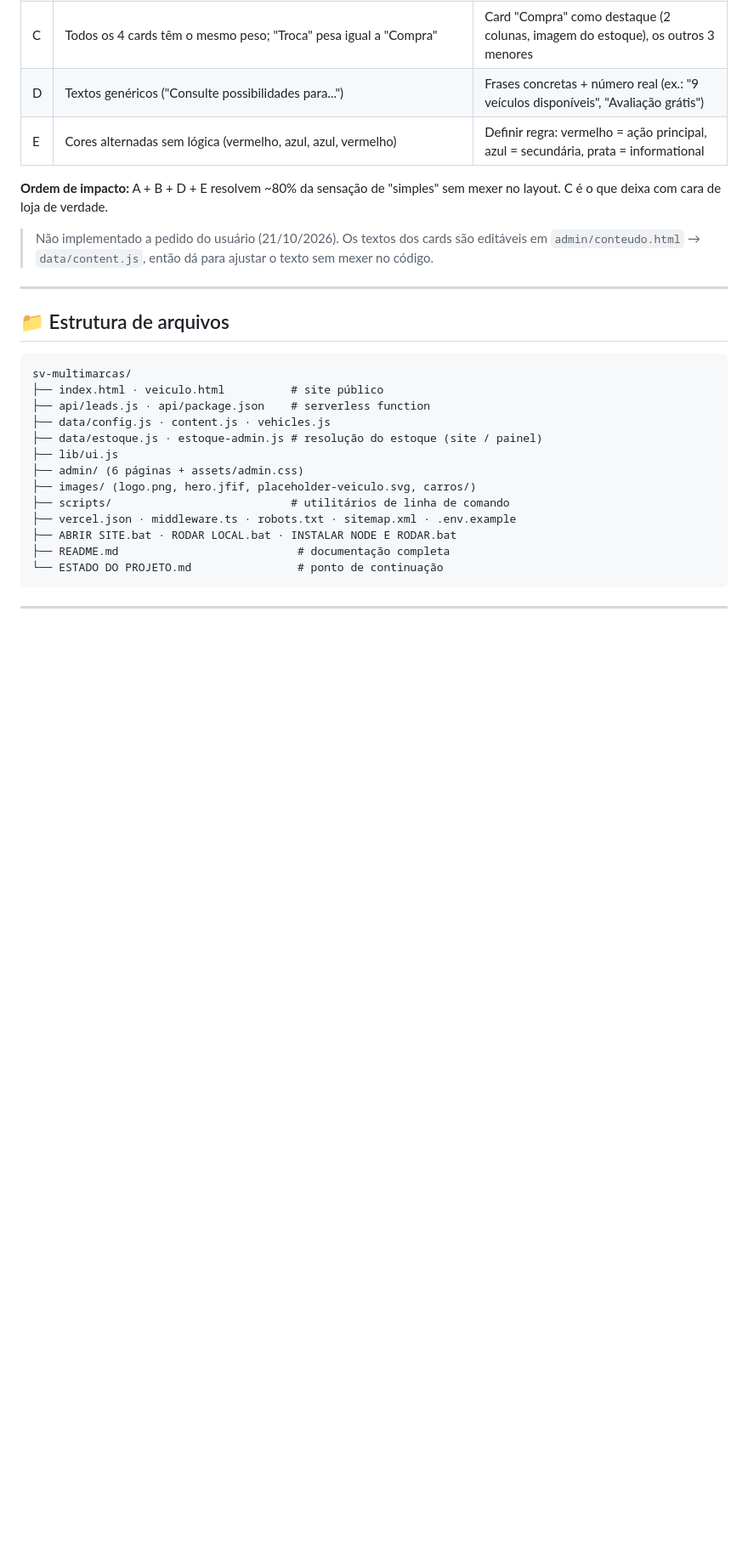
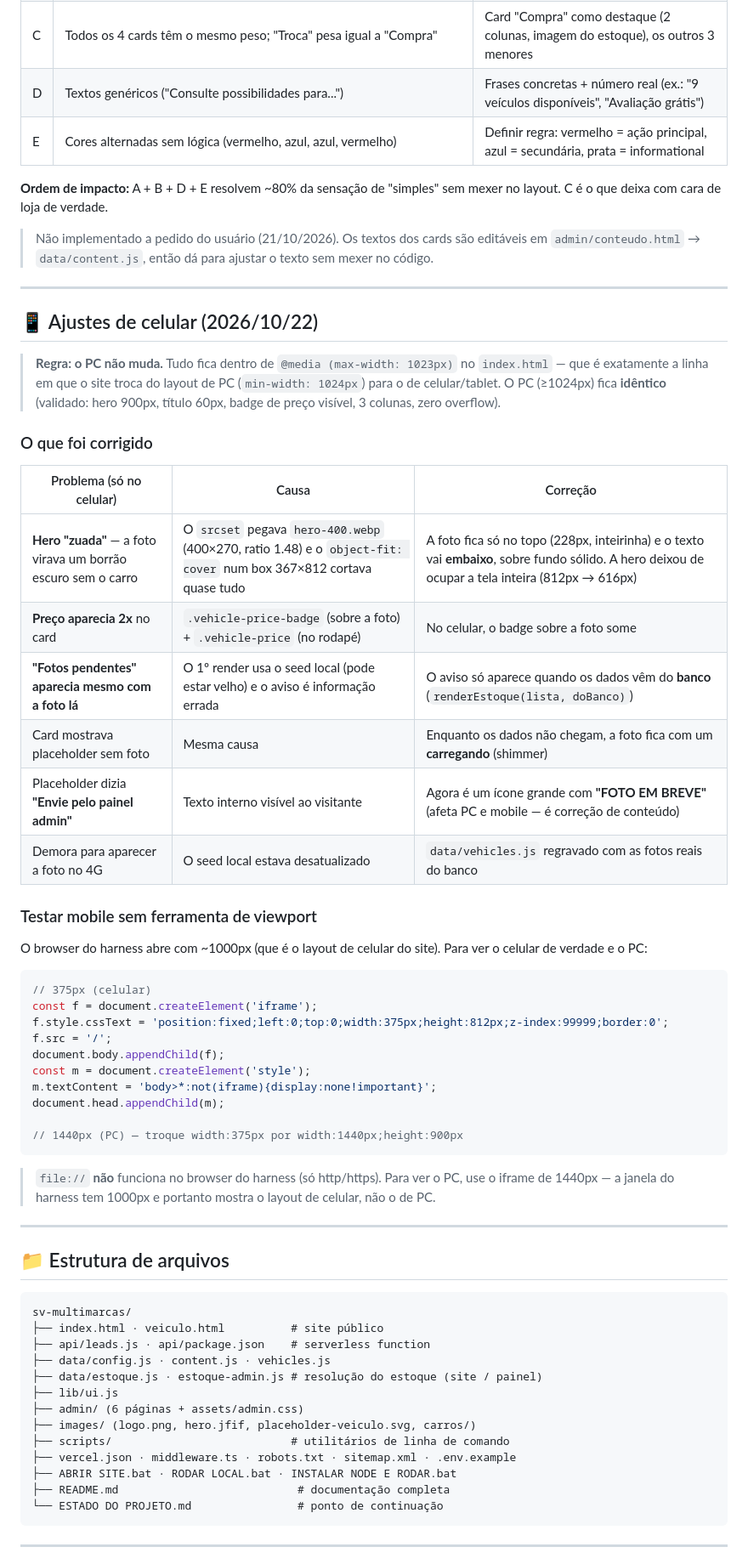
Before and after one commit to biel131yt-del/sv-multimarcas, a Markdown page: ESTADO DO PROJETO.md, the part around the change. Shown at 85% size. Rendered like a GitHub page; blank space fills up the shorter version.

Commit message:
Documenta os ajustes de celular e como testar mobile/PC

````diff
--- a/ESTADO DO PROJETO.md
+++ b/ESTADO DO PROJETO.md
@@ -419,6 +419,49 @@ sem mexer no layout. C é o que deixa com cara de loja de verdade.
 
 ---
 
+## 📱 Ajustes de celular (2026/10/22)
+
+> **Regra: o PC não muda.** Tudo fica dentro de `@media (max-width: 1023px)`
+> no `index.html` — que é exatamente a linha em que o site troca do layout
+> de PC (`min-width: 1024px`) para o de celular/tablet. O PC (≥1024px) fica
+> **idêntico** (validado: hero 900px, título 60px, badge de preço visível,
+> 3 colunas, zero overflow).
+
+### O que foi corrigido
+
+| Problema (só no celular) | Causa | Correção |
+|---|---|---|
+| **Hero "zuada"** — a foto virava um borrão escuro sem o carro | O `srcset` pegava `hero-400.webp` (400×270, ratio 1.48) e o `object-fit: cover` num box 367×812 cortava quase tudo | A foto fica só no topo (228px, inteirinha) e o texto vai **embaixo**, sobre fundo sólido. A hero deixou de ocupar a tela inteira (812px → 616px) |
+| **Preço aparecia 2x** no card | `.vehicle-price-badge` (sobre a foto) + `.vehicle-price` (no rodapé) | No celular, o badge sobre a foto some |
+| **"Fotos pendentes" aparecia mesmo com a foto lá** | O 1º render usa o seed local (pode estar velho) e o aviso é informação errada | O aviso só aparece quando os dados vêm do **banco** (`renderEstoque(lista, doBanco)`) |
+| Card mostrava placeholder sem foto | Mesma causa | Enquanto os dados não chegam, a foto fica com um **carregando** (shimmer) |
+| Placeholder dizia **"Envie pelo painel admin"** | Texto interno visível ao visitante | Agora é um ícone grande com **"FOTO EM BREVE"** (afeta PC e mobile — é correção de conteúdo) |
+| Demora para aparecer a foto no 4G | O seed local estava desatualizado | `data/vehicles.js` regravado com as fotos reais do banco |
+
+### Testar mobile sem ferramenta de viewport
+
+O browser do harness abre com ~1000px (que é o layout de celular do site).
+Para ver o celular de verdade e o PC:
+
+```js
+// 375px (celular)
+const f = document.createElement('iframe');
+f.style.cssText = 'position:fixed;left:0;top:0;width:375px;height:812px;z-index:99999;border:0';
+f.src = '/';
+document.body.appendChild(f);
+const m = document.createElement('style');
+m.textContent = 'body>*:not(iframe){display:none!important}';
+document.head.appendChild(m);
+
+// 1440px (PC) — troque width:375px por width:1440px;height:900px
+```
+
+> `file://` **não** funciona no browser do harness (só http/https).
+> Para ver o PC, use o iframe de 1440px — a janela do harness tem 1000px e
+> portanto mostra o layout de celular, não o de PC.
+
+---
+
 ## 📁 Estrutura de arquivos
 
 ```
````
